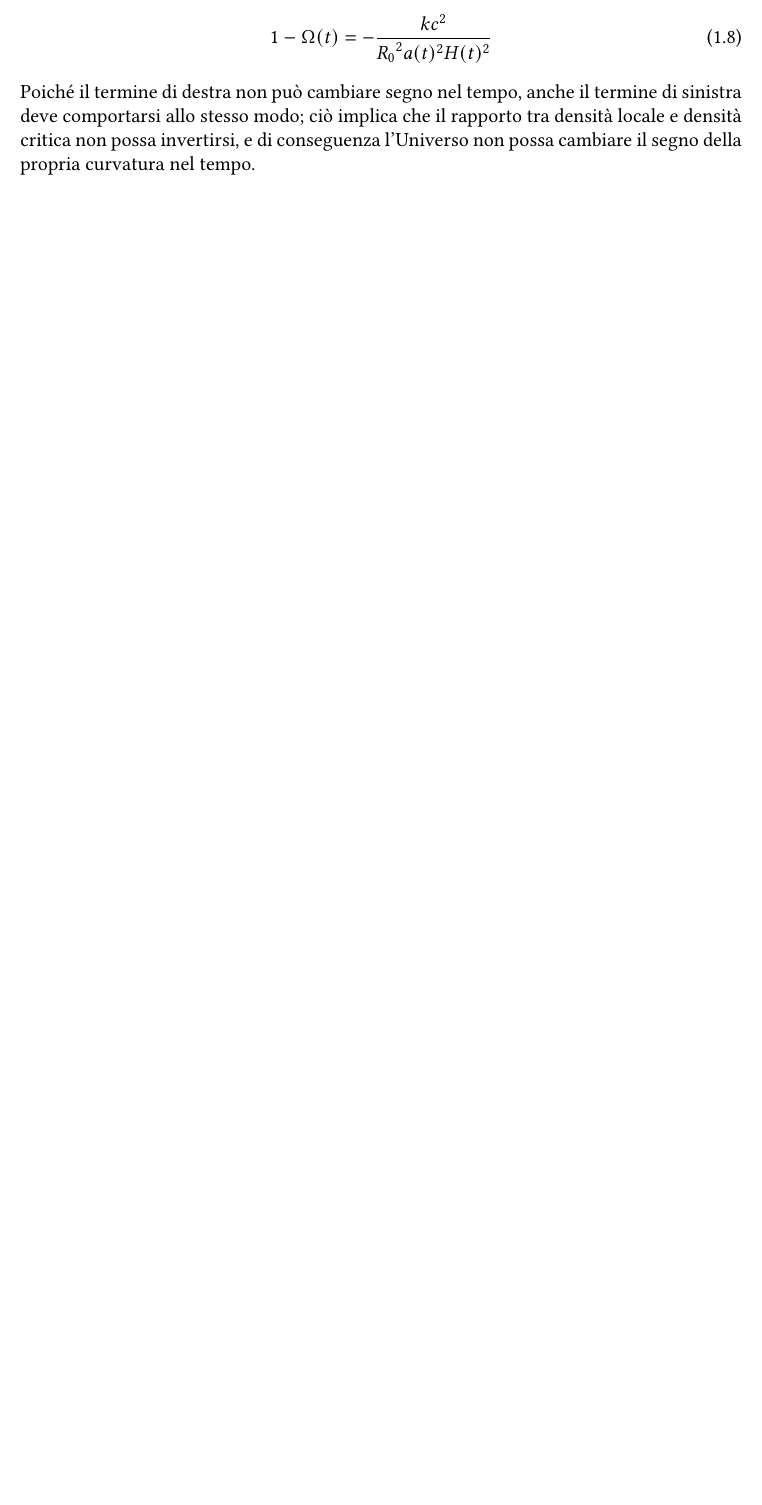
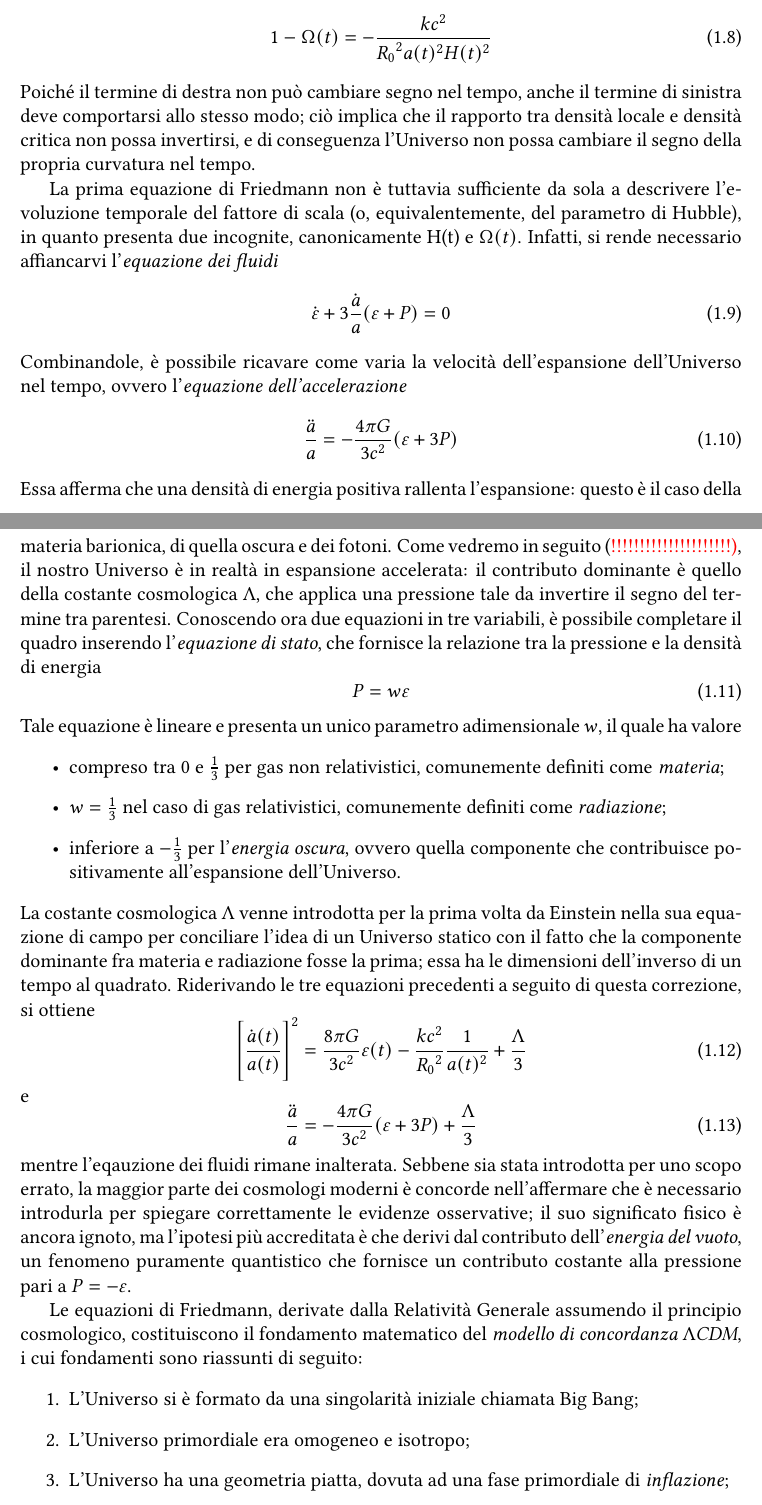
Before and after one commit to Nsab04/bachelor-thesis, a LaTeX thesis (tesi.tex, which reads capitoli/01-introduzione.tex): part of page 10 of 25 before the commit and two parts of pages 10 and 11 of 27 after it, the two joined at a grey line, cut so that both start at the same text, the shorter picture padded with empty space. The pictures show the PDF file tesi.pdf that the author committed with the source.

Commit message:
Prima stesura del capitolo introduttivo: modello LCDM: Seconda equazione di Friedmann, equazione dell'accelerazione, equazione di stato, costante cosmologica, primo accenno modello di concordanza

```diff
--- a/capitoli/01-introduzione.tex
+++ b/capitoli/01-introduzione.tex
@@ -65,3 +66,43 @@ tramite il quale può essere riespressa l'Equazione~\ref{eq:Friedmann} come
     1-\Omega(t)=-\frac{kc^2}{{R_0}^2a(t)^2H(t)^2}
 \end{equation}
 Poiché il termine di destra non può cambiare segno nel tempo, anche il termine di sinistra deve comportarsi allo stesso modo; ciò implica che il rapporto tra densità locale e densità critica non possa invertirsi, e di conseguenza l'Universo non possa cambiare il segno della propria curvatura nel tempo.
+
+La prima equazione di Friedmann non è tuttavia sufficiente da sola a descrivere l'evoluzione temporale del fattore di scala (o, equivalentemente, del parametro di Hubble), in quanto presenta due incognite, canonicamente H(t) e $\Omega(t)$.
+Infatti, si rende necessario affiancarvi l'\emph{equazione dei fluidi}
+\begin{equation}
+    \dot{\varepsilon}+3\frac{\dot{a}}{a}(\varepsilon + P)=0
+\end{equation}
+Combinandole, è possibile ricavare come varia la velocità dell'espansione dell'Universo nel tempo, ovvero l'\emph{equazione dell'accelerazione}
+\begin{equation}
+    \frac{\ddot{a}}{a} = -\frac{4\pi G}{3c^2}(\varepsilon+3P)
+\end{equation}
+Essa afferma che una densità di energia positiva rallenta l'espansione: questo è il caso della materia barionica, di quella oscura e dei fotoni.
+Come vedremo in seguito {(\color{red}!!!!!!!!!!!!!!!!!!!!!)}, il nostro Universo è in realtà in espansione accelerata: il contributo dominante è quello della costante cosmologica $\Lambda$, che applica una pressione tale da invertire il segno del termine tra parentesi.
+Conoscendo ora due equazioni in tre variabili, è possibile completare il quadro inserendo l'\emph{equazione di stato}, che fornisce la relazione tra la pressione e la densità di energia
+\begin{equation}
+    P=w \varepsilon
+\end{equation}
+Tale equazione è lineare e presenta un unico parametro adimensionale $w$, il quale ha valore
+\begin{itemize}
+    \item compreso tra 0 e $1 \over 3$ per gas non relativistici, comunemente definiti come \emph{materia};
+    \item $w=\frac{1}{3}$ nel caso di gas relativistici, comunemente definiti come \emph{radiazione};
+    \item inferiore a $-\frac{1}{3}$ per l'\emph{energia oscura}, ovvero quella componente che contribuisce positivamente all'espansione dell'Universo.
+\end{itemize}
+La costante cosmologica $\Lambda$ venne introdotta per la prima volta da Einstein nella sua equazione di campo per conciliare l'idea di un Universo statico con il fatto che la componente dominante fra materia e radiazione fosse la prima;
+essa ha le dimensioni dell'inverso di un tempo al quadrato.
+Riderivando le tre equazioni precedenti a seguito di questa correzione, si ottiene
+\begin{equation}
+    \Bigg[\frac{\dot{a}(t)}{a(t)}\Bigg]^2=\frac{8\pi G}{3c^2}\varepsilon (t)-\frac{kc^2}{{R_0}^2}\frac{1}{a(t)^2}+\frac{\Lambda}{3}
+\end{equation}
+e
+\begin{equation}
+    \frac{\ddot{a}}{a} = -\frac{4\pi G}{3c^2}(\varepsilon+3P)+\frac{\Lambda}{3}
+\end{equation}
+mentre l'eqauzione dei fluidi rimane inalterata.
+Sebbene sia stata introdotta per uno scopo errato, la maggior parte dei cosmologi moderni è concorde nell'affermare che è necessario introdurla per spiegare correttamente le evidenze osservative; il suo significato fisico è ancora ignoto, ma l'ipotesi più accreditata è che derivi dal contributo dell'\emph{energia del vuoto}, un fenomeno puramente quantistico che fornisce un contributo costante alla pressione pari a $P=-\varepsilon$.
+
+Le equazioni di Friedmann, derivate dalla Relatività Generale assumendo il principio cosmologico, costituiscono il fondamento matematico del \emph{modello di concordanza $\Lambda$CDM}, i cui fondamenti sono riassunti di seguito:
+\begin{enumerate}
+    \item L'Universo si è formato da una singolarità iniziale chiamata Big Bang;
+    \item L'Universo primordiale era omogeneo e isotropo;
+    \item L'Universo ha una geometria piatta, dovuta ad una fase primordiale di \emph{inflazione};
@@ -67,0 +114,5 @@ Poiché il termine di destra non può cambiare segno nel tempo, anche il termine
+          \begin{equation*}
+              \Omega_{rad,0}\simeq 0, \quad \Omega_{b,0}\simeq 0.05, \quad \Omega_{DM,0}\simeq 0.25, \quad \Omega_{\Lambda,0}\simeq 0.70
+          \end{equation*}
+\end{enumerate}
+Il modello spiega prorpiamente la maggior parte dei dettagli osservativi, ma non spiega veramente il nostro Universo, perché non sappiamo di preciso cosa siano i suoi due componenti principali (energia oscura e materia oscura) e non siamo sicuri che la Relatività Generale sia uno strumento appropriato su scale cosmologiche.
```
Also changed, not shown: tesi.tex (+1 -0 lines), tesi.pdf, capitoli/01-introduzione.tex (8 more changed lines).
